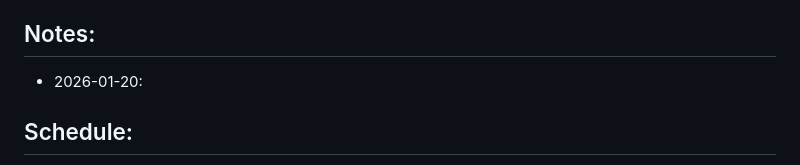
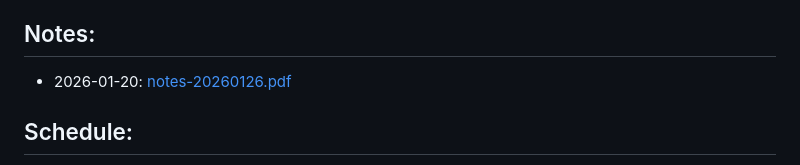
Before and after one commit to 598sml/598sml-s26-syllabus, a Markdown page: README.md, the part around the change. Drawn GitHub-style.

Commit message:
fix link

```diff
--- a/README.md
+++ b/README.md
@@ -33,7 +33,7 @@ A rough outline of topics is as follows:
 
 ## Notes:
 
-- 2026-01-20: [](./lectures/notes-20260126.pdf)
+- 2026-01-20: [notes-20260126.pdf](./lectures/notes-20260126.pdf)
 
 ## Schedule:
 
```
